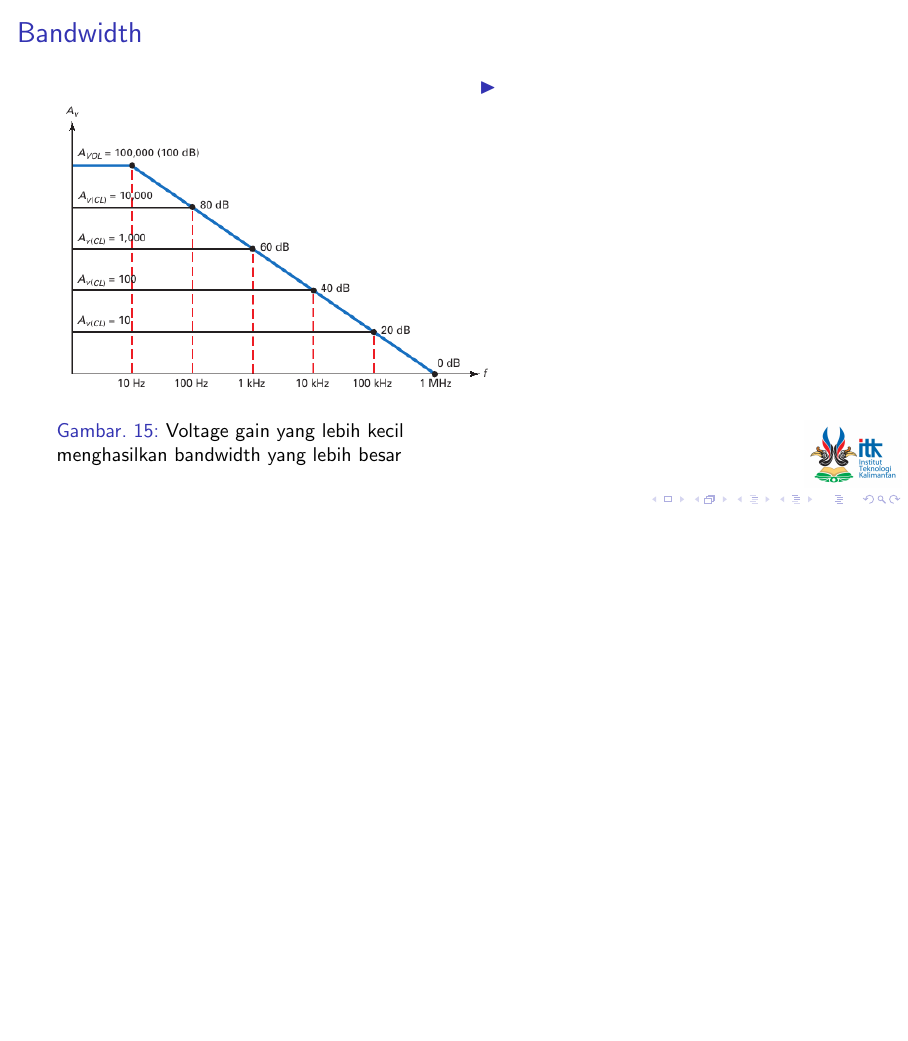
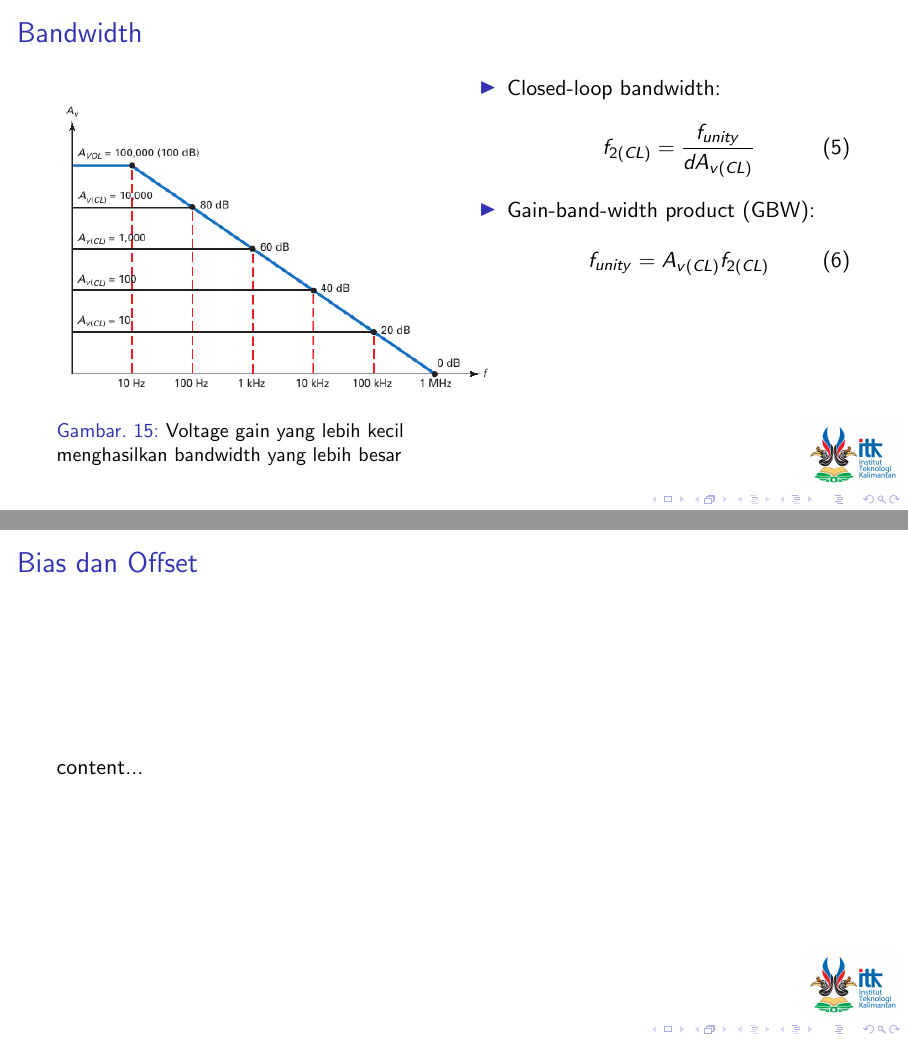
Before and after one commit to miftanurfarid/rangkaian_elektronika_2, LaTeX slides (slide/02.Penguat_Operasional/02.Penguat_Operasional.tex, which reads slide/02.Penguat_Operasional/tex_files/23.Inverting_Amplifier.tex): page 33 of 36 before the commit and pages 33 and 34 of 37 after it, the two joined at a grey line, the shorter picture padded with empty space. Compiled offline with pdfLaTeX; a LaTeX package or settings file that is missing is left out.

Commit message:
bandwidth op amp

```diff
--- a/slide/02.Penguat_Operasional/tex_files/23.Inverting_Amplifier.tex
+++ b/slide/02.Penguat_Operasional/tex_files/23.Inverting_Amplifier.tex
@@ -78,7 +78,19 @@
 		\end{figure}
 	\columnbreak
 		\begin{itemize}
-			\item
+			\item Closed-loop bandwidth:
+			\begin{equation}\label{pers.16.5}
+				f_{2(CL)} = \frac{f_{unity}}{dA_{v(CL)}}
+			\end{equation}
+			\item Gain-band-width product (GBW):
+			\begin{equation}\label{pers.16.6}
+				f_{unity} = A_{v(CL)}f_{2(CL)}
+			\end{equation}
 		\end{itemize}
 	\end{multicols}
 \end{frame}
+
+\subsection{Bias dan Offset}
+\begin{frame}{Bias dan Offset}
+	content...
+\end{frame}
```
Also changed, not shown: slide/02.Penguat_Operasional/02.Penguat_Operasional.pdf.
